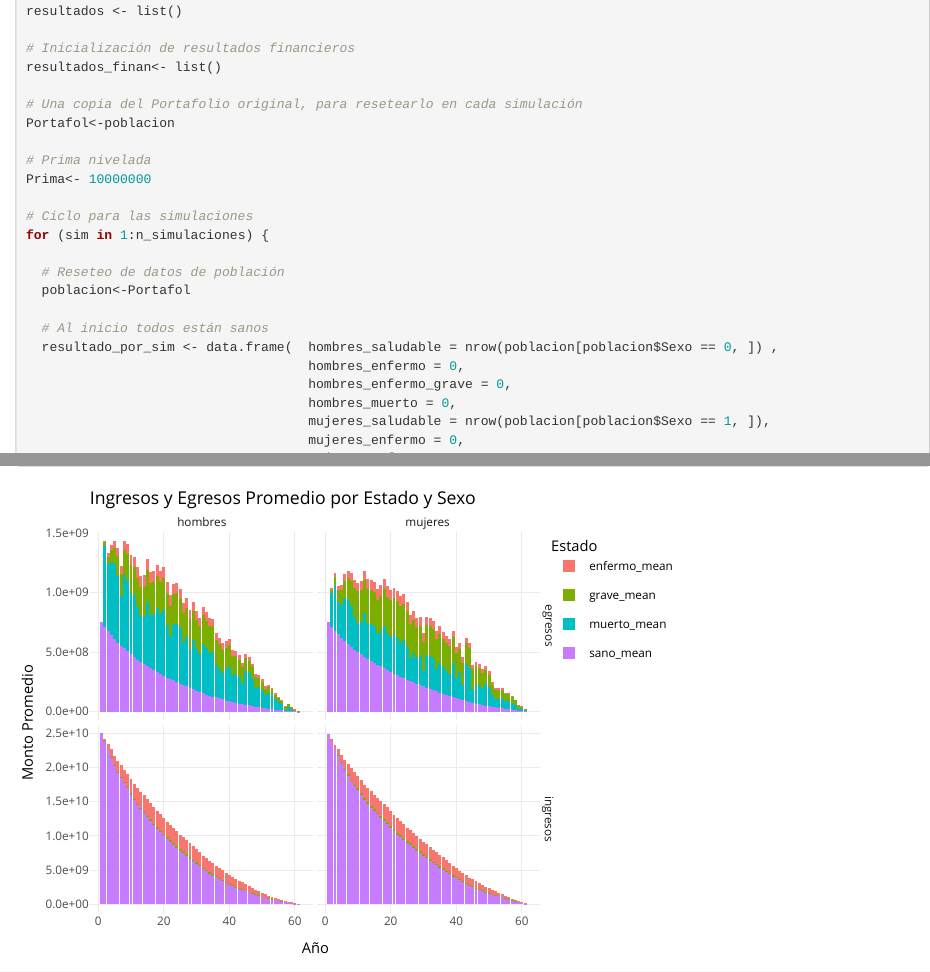
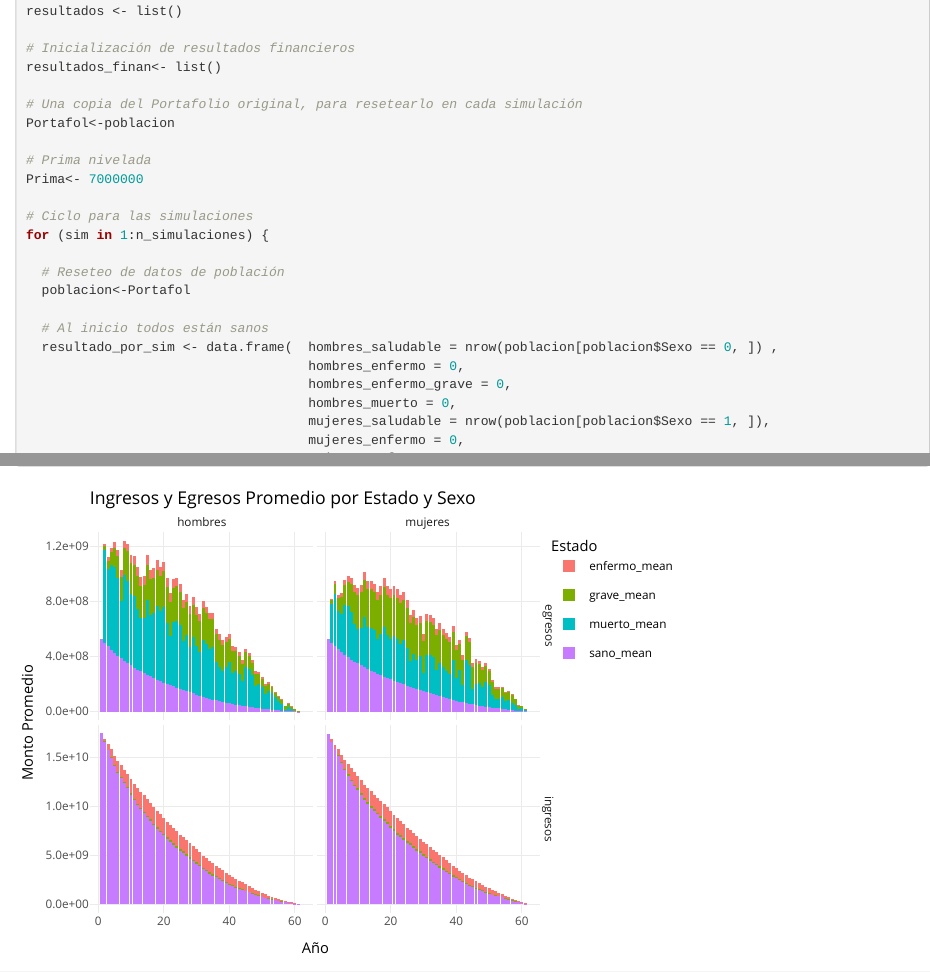
Before and after one commit to jotapppppe/proyecto_conti_II, an R Markdown document (Proyecto solo estocastico.Rmd): the page in a window 1100 px wide, from 2090 px down, and a second part further down, joined at a grey line. Rendered offline with R 4.5, knitr and Pandoc, with nearby package versions.

Commit message:
Fix:cambio prima por 7 millones, en el estocástico

```diff
--- a/Proyecto solo estocastico.Rmd
+++ b/Proyecto solo estocastico.Rmd
@@ -87,7 +87,7 @@ resultados_finan<- list()
 Portafol<-poblacion
 
 # Prima nivelada
-Prima<- 10000000
+Prima<- 7000000
 
 # Ciclo para las simulaciones
 for (sim in 1:n_simulaciones) {
```
